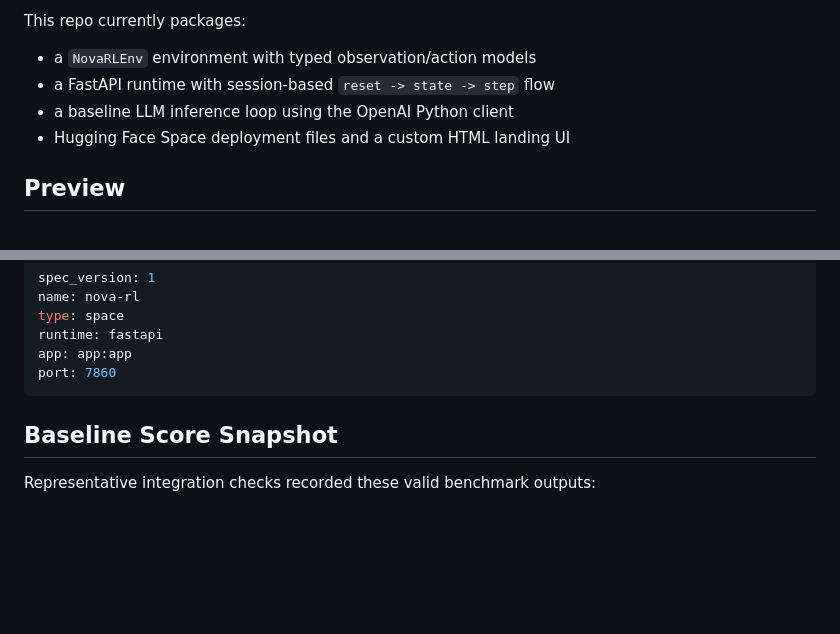
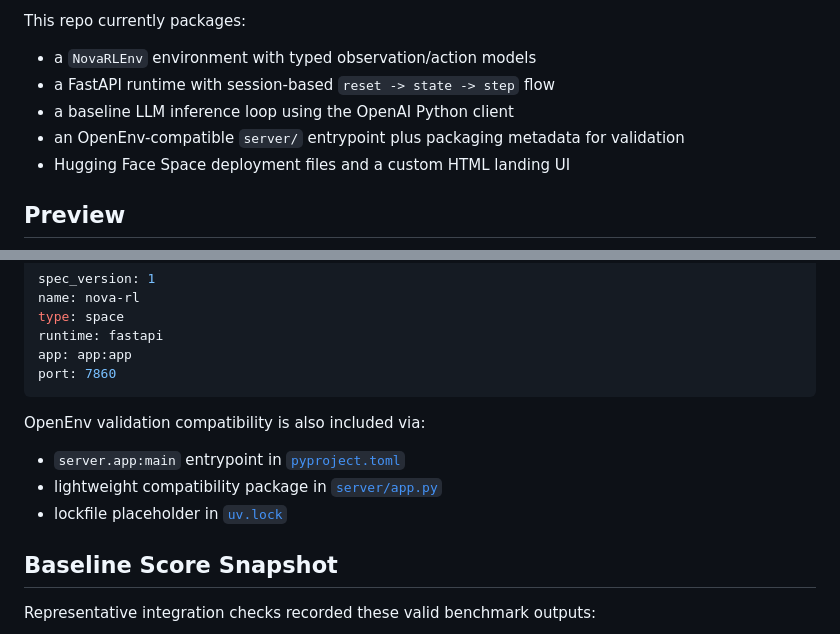
Before and after one commit to aryanvr961/Nova_RL, a Markdown page: README.md, 2 parts joined by grey strips. Drawn GitHub-style; blank space fills up the shorter version.

````diff
--- a/README.md
+++ b/README.md
@@ -23,6 +23,7 @@ This repo currently packages:
 - a `NovaRLEnv` environment with typed observation/action models
 - a FastAPI runtime with session-based `reset -> state -> step` flow
 - a baseline LLM inference loop using the OpenAI Python client
+- an OpenEnv-compatible `server/` entrypoint plus packaging metadata for validation
 - Hugging Face Space deployment files and a custom HTML landing UI
 
 ## Preview
@@ -240,6 +258,12 @@ runtime: fastapi
 app: app:app
 port: 7860
 ```
+
+OpenEnv validation compatibility is also included via:
+
+- `server.app:main` entrypoint in [`pyproject.toml`](./pyproject.toml)
+- lightweight compatibility package in [`server/app.py`](./server/app.py)
+- lockfile placeholder in [`uv.lock`](./uv.lock)
 
 ## Baseline Score Snapshot
 
````
Also changed, not shown: other parts of README.md (+20 -3 lines).
